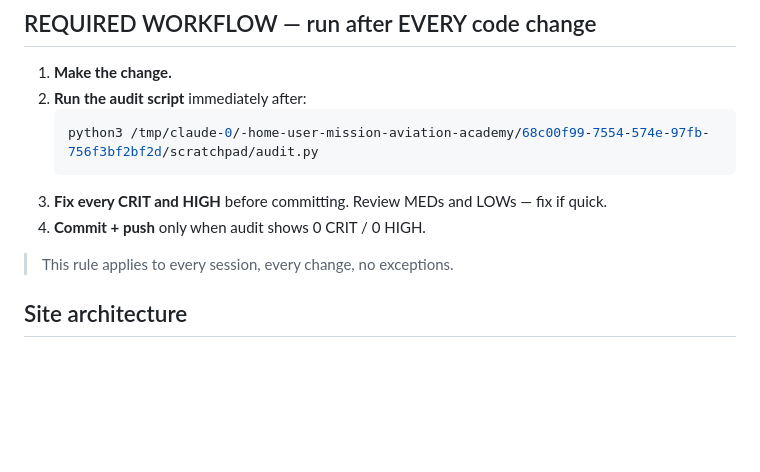
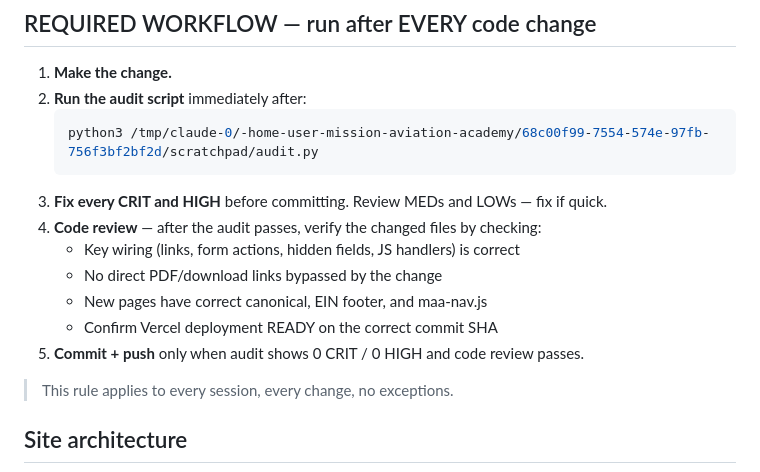
Before and after one commit to infinitycollaborative/mission-aviation-academy, a Markdown page: CLAUDE.md, the part around the change. Drawn GitHub-style; blank space fills up the shorter version.

Commit message:
Add code review step to required post-change workflow
Every change now requires: audit script (0 CRIT/0 HIGH) + code review
(key wiring, canonical/EIN/nav on new pages, Vercel deploy confirmed)
before commit. No exceptions.

Co-Authored-By: Claude Sonnet 4.6 <noreply@anthropic.com>
Claude-Session: https://claude.ai/code/session_01BKKP4aX5zYuqQuJWxYvcPH

````diff
--- a/CLAUDE.md
+++ b/CLAUDE.md
@@ -15,7 +15,12 @@
    python3 /tmp/claude-0/-home-user-mission-aviation-academy/68c00f99-7554-574e-97fb-756f3bf2bf2d/scratchpad/audit.py
    ```
 3. **Fix every CRIT and HIGH** before committing. Review MEDs and LOWs — fix if quick.
-4. **Commit + push** only when audit shows 0 CRIT / 0 HIGH.
+4. **Code review** — after the audit passes, verify the changed files by checking:
+   - Key wiring (links, form actions, hidden fields, JS handlers) is correct
+   - No direct PDF/download links bypassed by the change
+   - New pages have correct canonical, EIN footer, and maa-nav.js
+   - Confirm Vercel deployment READY on the correct commit SHA
+5. **Commit + push** only when audit shows 0 CRIT / 0 HIGH and code review passes.
 
 > This rule applies to every session, every change, no exceptions.
 
````
